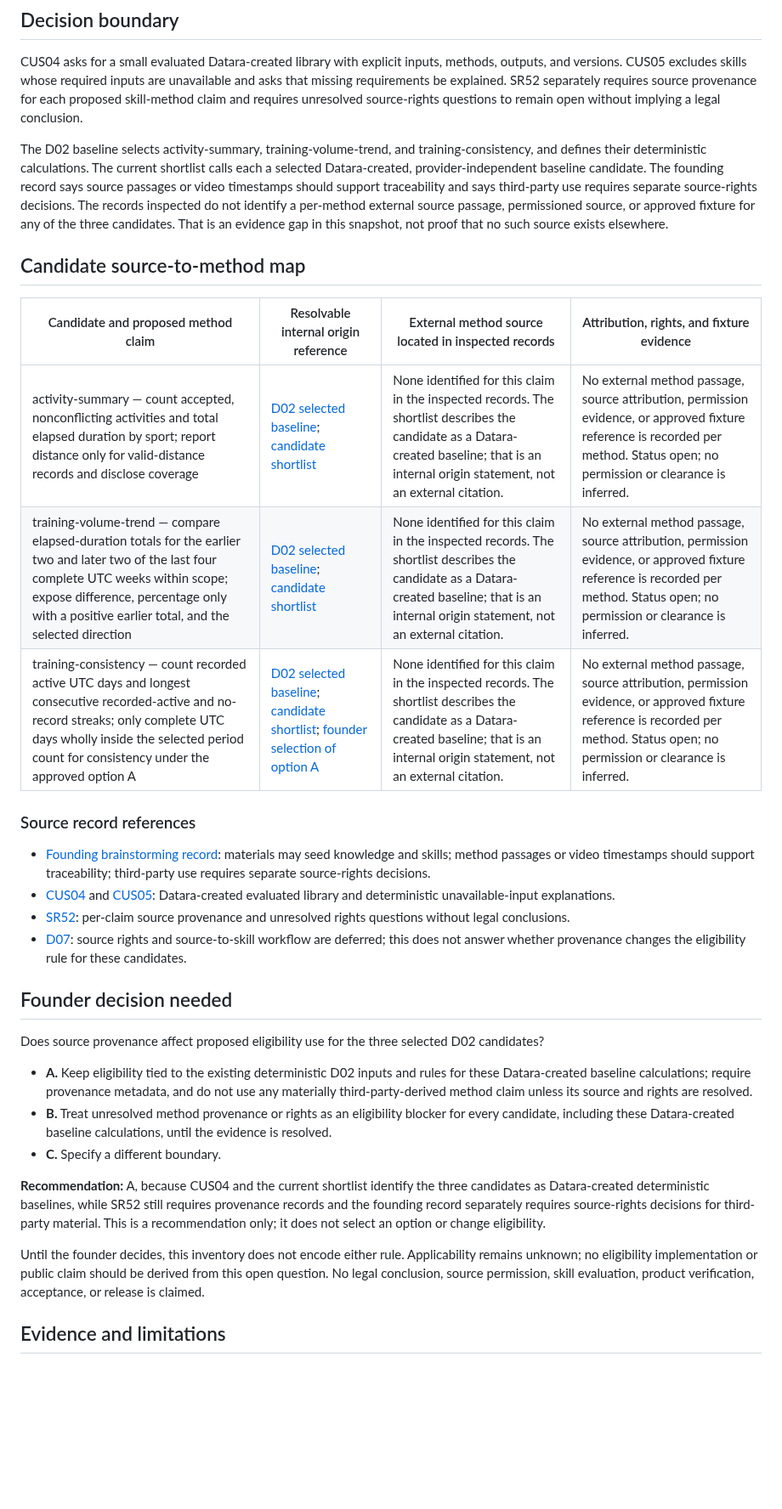
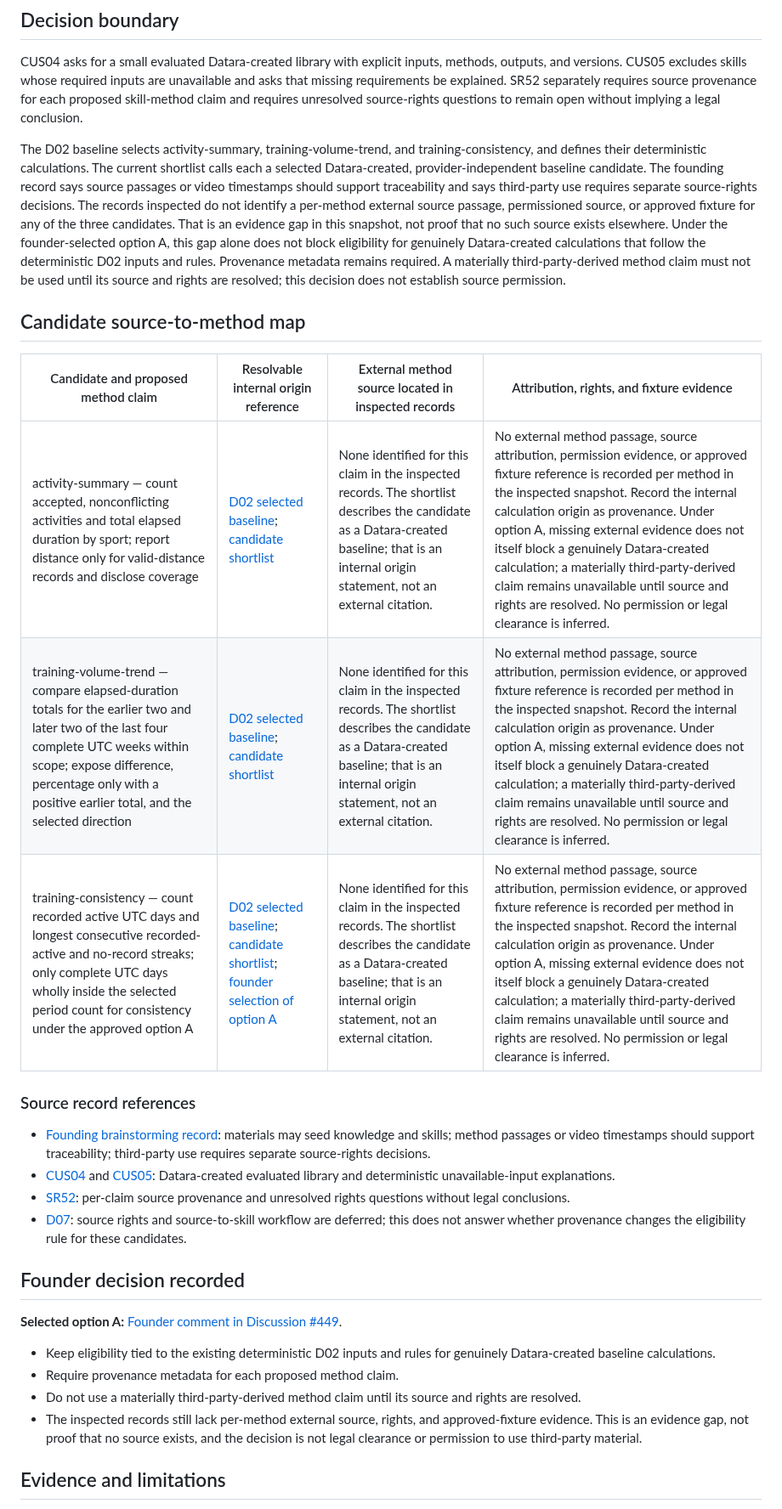
Before and after one commit to fengguode/DATARA, a Markdown page: docs/management/method-provenance-inventory.md, the part around one of its changes. Shown at 85% size. Rendered like a GitHub page; blank space fills up the shorter version.

Commit message:
docs(WP03): apply founder TK33 provenance decision A

```diff
--- a/docs/management/method-provenance-inventory.md
+++ b/docs/management/method-provenance-inventory.md
@@ -10,15 +10,15 @@
 
 CUS04 asks for a small evaluated Datara-created library with explicit inputs, methods, outputs, and versions. CUS05 excludes skills whose required inputs are unavailable and asks that missing requirements be explained. SR52 separately requires source provenance for each proposed skill-method claim and requires unresolved source-rights questions to remain open without implying a legal conclusion.
 
-The D02 baseline selects activity-summary, training-volume-trend, and training-consistency, and defines their deterministic calculations. The current shortlist calls each a selected Datara-created, provider-independent baseline candidate. The founding record says source passages or video timestamps should support traceability and says third-party use requires separate source-rights decisions. The records inspected do not identify a per-method external source passage, permissioned source, or approved fixture for any of the three candidates. That is an evidence gap in this snapshot, not proof that no such source exists elsewhere.
+The D02 baseline selects activity-summary, training-volume-trend, and training-consistency, and defines their deterministic calculations. The current shortlist calls each a selected Datara-created, provider-independent baseline candidate. The founding record says source passages or video timestamps should support traceability and says third-party use requires separate source-rights decisions. The records inspected do not identify a per-method external source passage, permissioned source, or approved fixture for any of the three candidates. That is an evidence gap in this snapshot, not proof that no such source exists elsewhere. Under the founder-selected option A, this gap alone does not block eligibility for genuinely Datara-created calculations that follow the deterministic D02 inputs and rules. Provenance metadata remains required. A materially third-party-derived method claim must not be used until its source and rights are resolved; this decision does not establish source permission.
 
 ## Candidate source-to-method map
 
 | Candidate and proposed method claim | Resolvable internal origin reference | External method source located in inspected records | Attribution, rights, and fixture evidence |
 |---|---|---|---|
-| activity-summary — count accepted, nonconflicting activities and total elapsed duration by sport; report distance only for valid-distance records and disclose coverage | [D02 selected baseline](https://github.com/fengguode/DATARA/blob/b7b65182f84e6a60006468c278dfb1b74a7b79af/docs/management/p0-decision-baseline-2026-10-01.md); [candidate shortlist](https://github.com/fengguode/DATARA/blob/b7b65182f84e6a60006468c278dfb1b74a7b79af/docs/management/skill-shortlist-proposal.md) | None identified for this claim in the inspected records. The shortlist describes the candidate as a Datara-created baseline; that is an internal origin statement, not an external citation. | No external method passage, source attribution, permission evidence, or approved fixture reference is recorded per method. Status open; no permission or clearance is inferred. |
-| training-volume-trend — compare elapsed-duration totals for the earlier two and later two of the last four complete UTC weeks within scope; expose difference, percentage only with a positive earlier total, and the selected direction | [D02 selected baseline](https://github.com/fengguode/DATARA/blob/b7b65182f84e6a60006468c278dfb1b74a7b79af/docs/management/p0-decision-baseline-2026-10-01.md); [candidate shortlist](https://github.com/fengguode/DATARA/blob/b7b65182f84e6a60006468c278dfb1b74a7b79af/docs/management/skill-shortlist-proposal.md) | None identified for this claim in the inspected records. The shortlist describes the candidate as a Datara-created baseline; that is an internal origin statement, not an external citation. | No external method passage, source attribution, permission evidence, or approved fixture reference is recorded per method. Status open; no permission or clearance is inferred. |
-| training-consistency — count recorded active UTC days and longest consecutive recorded-active and no-record streaks; only complete UTC days wholly inside the selected period count for consistency under the approved option A | [D02 selected baseline](https://github.com/fengguode/DATARA/blob/b7b65182f84e6a60006468c278dfb1b74a7b79af/docs/management/p0-decision-baseline-2026-10-01.md); [candidate shortlist](https://github.com/fengguode/DATARA/blob/b7b65182f84e6a60006468c278dfb1b74a7b79af/docs/management/skill-shortlist-proposal.md); [founder selection of option A](https://github.com/fengguode/DATARA/discussions/366#discussioncomment-18737403) | None identified for this claim in the inspected records. The shortlist describes the candidate as a Datara-created baseline; that is an internal origin statement, not an external citation. | No external method passage, source attribution, permission evidence, or approved fixture reference is recorded per method. Status open; no permission or clearance is inferred. |
+| activity-summary — count accepted, nonconflicting activities and total elapsed duration by sport; report distance only for valid-distance records and disclose coverage | [D02 selected baseline](https://github.com/fengguode/DATARA/blob/b7b65182f84e6a60006468c278dfb1b74a7b79af/docs/management/p0-decision-baseline-2026-10-01.md); [candidate shortlist](https://github.com/fengguode/DATARA/blob/b7b65182f84e6a60006468c278dfb1b74a7b79af/docs/management/skill-shortlist-proposal.md) | None identified for this claim in the inspected records. The shortlist describes the candidate as a Datara-created baseline; that is an internal origin statement, not an external citation. | No external method passage, source attribution, permission evidence, or approved fixture reference is recorded per method in the inspected snapshot. Record the internal calculation origin as provenance. Under option A, missing external evidence does not itself block a genuinely Datara-created calculation; a materially third-party-derived claim remains unavailable until source and rights are resolved. No permission or legal clearance is inferred. |
+| training-volume-trend — compare elapsed-duration totals for the earlier two and later two of the last four complete UTC weeks within scope; expose difference, percentage only with a positive earlier total, and the selected direction | [D02 selected baseline](https://github.com/fengguode/DATARA/blob/b7b65182f84e6a60006468c278dfb1b74a7b79af/docs/management/p0-decision-baseline-2026-10-01.md); [candidate shortlist](https://github.com/fengguode/DATARA/blob/b7b65182f84e6a60006468c278dfb1b74a7b79af/docs/management/skill-shortlist-proposal.md) | None identified for this claim in the inspected records. The shortlist describes the candidate as a Datara-created baseline; that is an internal origin statement, not an external citation. | No external method passage, source attribution, permission evidence, or approved fixture reference is recorded per method in the inspected snapshot. Record the internal calculation origin as provenance. Under option A, missing external evidence does not itself block a genuinely Datara-created calculation; a materially third-party-derived claim remains unavailable until source and rights are resolved. No permission or legal clearance is inferred. |
+| training-consistency — count recorded active UTC days and longest consecutive recorded-active and no-record streaks; only complete UTC days wholly inside the selected period count for consistency under the approved option A | [D02 selected baseline](https://github.com/fengguode/DATARA/blob/b7b65182f84e6a60006468c278dfb1b74a7b79af/docs/management/p0-decision-baseline-2026-10-01.md); [candidate shortlist](https://github.com/fengguode/DATARA/blob/b7b65182f84e6a60006468c278dfb1b74a7b79af/docs/management/skill-shortlist-proposal.md); [founder selection of option A](https://github.com/fengguode/DATARA/discussions/366#discussioncomment-18737403) | None identified for this claim in the inspected records. The shortlist describes the candidate as a Datara-created baseline; that is an internal origin statement, not an external citation. | No external method passage, source attribution, permission evidence, or approved fixture reference is recorded per method in the inspected snapshot. Record the internal calculation origin as provenance. Under option A, missing external evidence does not itself block a genuinely Datara-created calculation; a materially third-party-derived claim remains unavailable until source and rights are resolved. No permission or legal clearance is inferred. |
 
 ### Source record references
 
@@ -27,17 +27,14 @@ The D02 baseline selects activity-summary, training-volume-trend, and training-c
 - [SR52](https://github.com/fengguode/DATARA/issues/100): per-claim source provenance and unresolved rights questions without legal conclusions.
 - [D07](https://github.com/fengguode/DATARA/blob/b7b65182f84e6a60006468c278dfb1b74a7b79af/docs/management/decision-register.md): source rights and source-to-skill workflow are deferred; this does not answer whether provenance changes the eligibility rule for these candidates.
 
-## Founder decision needed
+## Founder decision recorded
 
-Does source provenance affect proposed eligibility use for the three selected D02 candidates?
+**Selected option A:** [Founder comment in Discussion #449](https://github.com/fengguode/DATARA/discussions/449#discussioncomment-18846510).
 
-- **A.** Keep eligibility tied to the existing deterministic D02 inputs and rules for these Datara-created baseline calculations; require provenance metadata, and do not use any materially third-party-derived method claim unless its source and rights are resolved.
-- **B.** Treat unresolved method provenance or rights as an eligibility blocker for every candidate, including these Datara-created baseline calculations, until the evidence is resolved.
-- **C.** Specify a different boundary.
-
-**Recommendation:** A, because CUS04 and the current shortlist identify the three candidates as Datara-created deterministic baselines, while SR52 still requires provenance records and the founding record separately requires source-rights decisions for third-party material. This is a recommendation only; it does not select an option or change eligibility.
-
-Until the founder decides, this inventory does not encode either rule. Applicability remains unknown; no eligibility implementation or public claim should be derived from this open question. No legal conclusion, source permission, skill evaluation, product verification, acceptance, or release is claimed.
+- Keep eligibility tied to the existing deterministic D02 inputs and rules for genuinely Datara-created baseline calculations.
+- Require provenance metadata for each proposed method claim.
+- Do not use a materially third-party-derived method claim until its source and rights are resolved.
+- The inspected records still lack per-method external source, rights, and approved-fixture evidence. This is an evidence gap, not proof that no source exists, and the decision is not legal clearance or permission to use third-party material.
 
 ## Evidence and limitations
 
```
Also changed, not shown: other parts of docs/management/method-provenance-inventory.md (+1 -1 lines).
